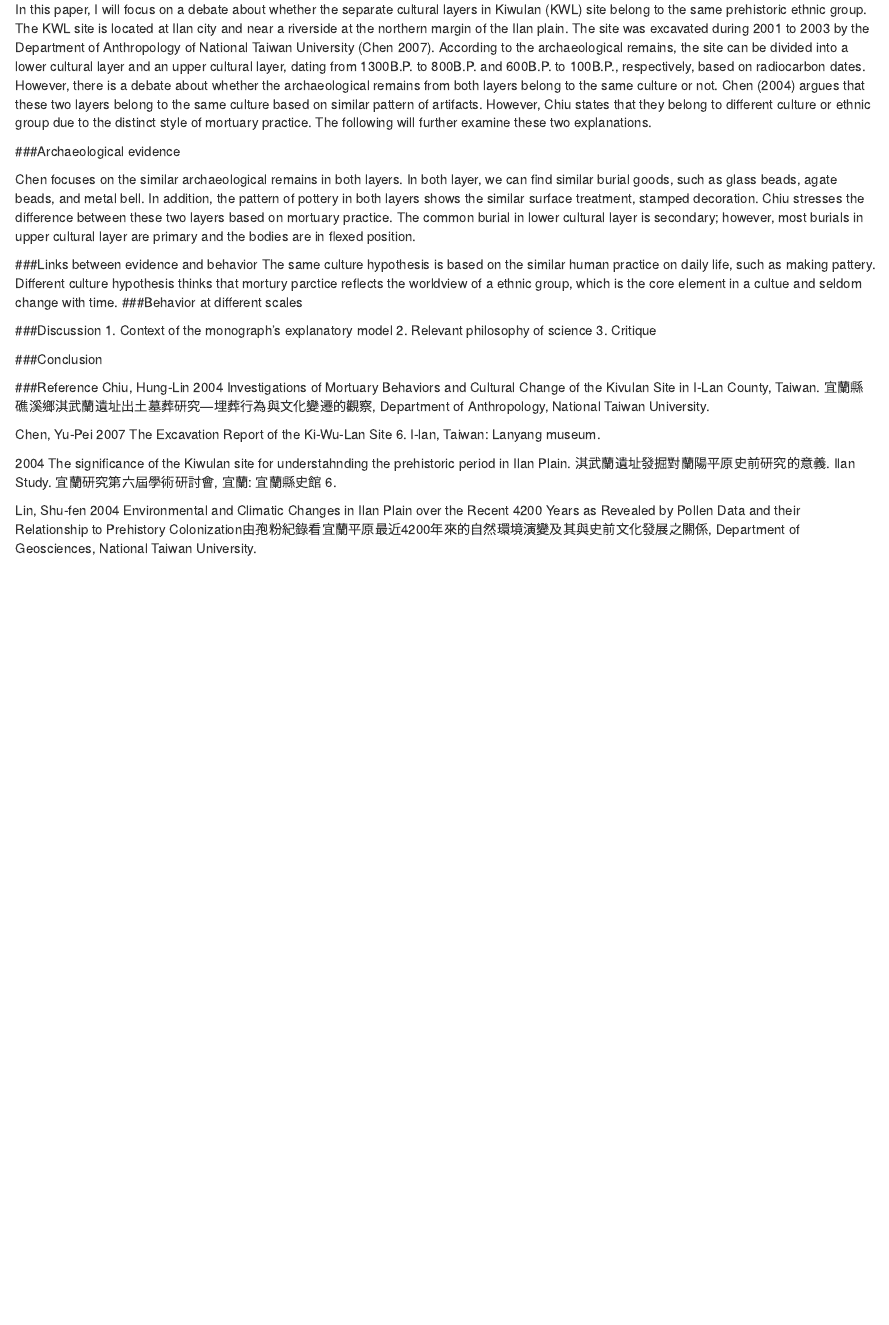
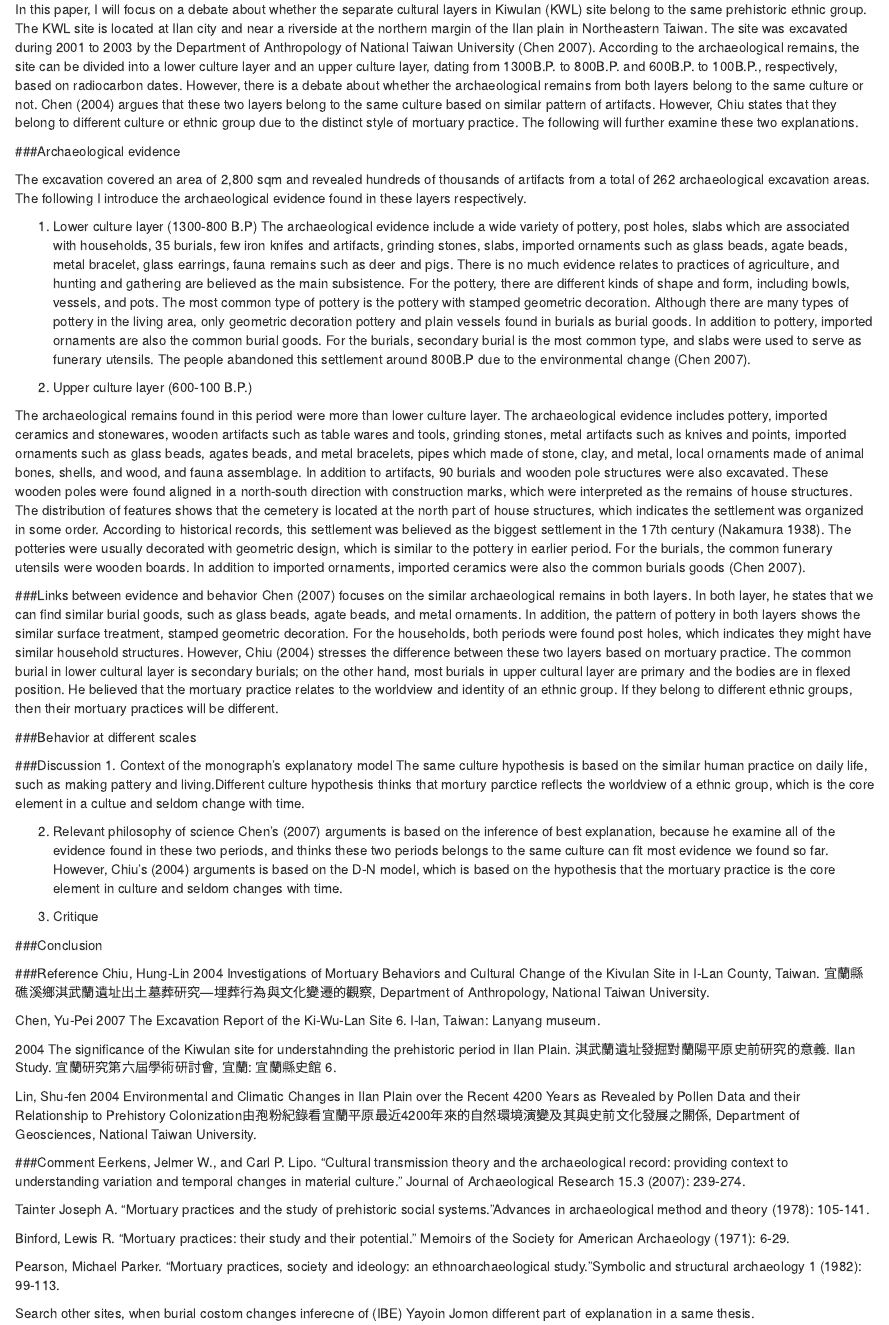
Before and after one commit to LiYingWang/509Qualitative, an R Markdown document (Qualitative_paper.Rmd): the page in a window 1100 px wide, from 100 px down. Rendered offline with R 4.5, knitr and Pandoc, with nearby package versions.

Commit message:
more sentences

````diff
--- a/Qualitative_paper.Rmd
+++ b/Qualitative_paper.Rmd
@@ -5,21 +5,34 @@ output: html_document
 
 ###Introduction
 
-In this paper, I will focus on a debate about whether the separate cultural layers in Kiwulan (KWL) site belong to the same prehistoric ethnic group. The KWL site is located at Ilan city and near a riverside at the northern margin of the Ilan plain. The site was excavated during 2001 to 2003 by the Department of Anthropology of National Taiwan University (Chen 2007). According to the archaeological remains, the site can be divided into a lower cultural layer and an upper cultural layer, dating from 1300B.P. to 800B.P. and 600B.P. to 100B.P., respectively, based on radiocarbon dates. However, there is a debate about whether the archaeological remains from both layers belong to the same culture or not. Chen (2004) argues that these two layers belong to the same culture based on similar pattern of artifacts. However, Chiu states that they belong to different culture or ethnic group due to the distinct style of mortuary practice. The following will further examine these two explanations.
+In this paper, I will focus on a debate about whether the separate cultural layers in Kiwulan (KWL) site belong to the same prehistoric ethnic group. The KWL site is located at Ilan city and near a riverside at the northern margin of the Ilan plain in Northeastern Taiwan. The site was excavated during 2001 to 2003 by the Department of Anthropology of National Taiwan University (Chen 2007). According to the archaeological remains, the site can be divided into a lower culture layer and an upper culture layer, dating from 1300B.P. to 800B.P. and 600B.P. to 100B.P., respectively, based on radiocarbon dates. However, there is a debate about whether the archaeological remains from both layers belong to the same culture or not. Chen (2004) argues that these two layers belong to the same culture based on similar pattern of artifacts. However, Chiu states that they belong to different culture or ethnic group due to the distinct style of mortuary practice. The following will further examine these two explanations.
 
 ###Archaeological evidence
 
-Chen focuses on the similar archaeological remains in both layers. In both layer, we can find similar burial goods, such as glass beads, agate beads, and metal bell. In addition, the pattern of pottery in both layers shows the similar surface treatment, stamped decoration.
-Chiu stresses the difference between these two layers based on mortuary practice. The common burial in lower cultural layer is secondary; however, most burials in upper cultural layer are primary and the bodies are in flexed position.
+The excavation covered an area of 2,800 sqm and revealed hundreds of thousands of artifacts from a total of 262 archaeological excavation areas. The following I introduce the archaeological evidence found in these layers respectively.
+
+1. Lower culture layer (1300-800 B.P)
+The archaeological evidence include a wide variety of pottery, post holes, slabs which are associated with households, 35 burials, few iron knifes and artifacts, grinding stones, slabs, imported ornaments such as glass beads, agate beads, metal bracelet, glass earrings, fauna remains such as deer and pigs. There is no much evidence relates to practices of agriculture, and hunting and gathering are believed as the main subsistence.
+For the pottery, there are different kinds of shape and form, including bowls, vessels, and pots. The most common type of pottery is the pottery with stamped geometric decoration.  Although there are many types of pottery in the living area, only geometric decoration pottery and plain vessels found in burials as burial goods. In addition to pottery, imported ornaments are also the common burial goods. For the burials, secondary burial is the most common type, and slabs were used to serve as funerary utensils.  The people abandoned this settlement around 800B.P due to the environmental change (Chen 2007).
+
+2. Upper culture layer (600-100 B.P.)
+
+The archaeological remains found in this period were more than lower culture layer. The archaeological evidence includes pottery, imported ceramics and stonewares, wooden artifacts such as table wares and tools, grinding stones, metal artifacts such as knives and points, imported ornaments such as glass beads, agates beads, and metal bracelets, pipes which made of stone, clay, and metal, local ornaments made of animal bones, shells, and wood, and fauna assemblage. In addition to artifacts, 90 burials and wooden pole structures were also excavated. These wooden poles were found aligned in a north-south direction with construction marks, which were interpreted as the remains of house structures.
+The distribution of features shows that the cemetery is located at the north part of house structures, which indicates the settlement was organized in some order. According to historical records, this settlement was believed as the biggest settlement in the 17th century (Nakamura 1938). The potteries were usually decorated with geometric design, which is similar to the pottery in earlier period. For the burials, the common funerary utensils were wooden boards. In addition to imported ornaments, imported ceramics were also the common burials goods (Chen 2007).
 
 ###Links between evidence and behavior
-The same culture hypothesis is based on the similar human practice on daily life, such as making pattery.
-Different culture hypothesis thinks that mortury parctice reflects the worldview of a ethnic group, which is the core element in a cultue and seldom change with time.
+Chen (2007) focuses on the similar archaeological remains in both layers. In both layer, he states that we can find similar burial goods, such as glass beads, agate beads, and metal ornaments. In addition, the pattern of pottery in both layers shows the similar surface treatment, stamped geometric decoration. For the households, both periods were found post holes, which indicates they might have similar household structures.
+However, Chiu (2004) stresses the difference between these two layers based on mortuary practice. The common burial in lower cultural layer is secondary burials; on the other hand, most burials in upper cultural layer are primary and the bodies are in flexed position. He believed that the mortuary practice relates to the worldview and identity of an ethnic group. If they belong to different ethnic groups, then their mortuary practices will be different.
+
 ###Behavior at different scales
 
 ###Discussion
 1. Context of the monograph’s explanatory model
+The same culture hypothesis is based on the similar human practice on daily life, such as making pattery and living.Different culture hypothesis thinks that mortury parctice reflects the worldview of a ethnic group, which is the core element in a cultue and seldom change with time.
+
 2. Relevant philosophy of science
+Chen's (2007) arguments is based on the inference of best explanation, because he examine all of the evidence found in these two periods, and thinks these two periods belongs to the same culture can fit most evidence we found so far. However, Chiu’s (2004) arguments is based on the D-N model, which is based on the hypothesis that the mortuary practice is the core element in culture and seldom changes with time.
+
 3. Critique
 
 ###Conclusion
@@ -36,6 +49,20 @@ Chen, Yu-Pei
 Lin, Shu-fen
 2004 Environmental and Climatic Changes in Ilan Plain over the Recent 4200 Years as Revealed by Pollen Data and their Relationship to Prehistory Colonization由孢粉紀錄看宜蘭平原最近4200年來的自然環境演變及其與史前文化發展之關係, Department of Geosciences, National Taiwan University.
 
+###Comment
+Eerkens, Jelmer W., and Carl P. Lipo. "Cultural transmission theory and the archaeological record: providing context to understanding variation and temporal changes in material culture." Journal of Archaeological Research 15.3 (2007): 239-274.
+
+Tainter Joseph A. "Mortuary practices and the study of prehistoric social systems."Advances in archaeological method and theory (1978): 105-141.
+
+Binford, Lewis R. "Mortuary practices: their study and their potential." Memoirs of the Society for American Archaeology (1971): 6-29.
+
+Pearson, Michael Parker. "Mortuary practices, society and ideology: an ethnoarchaeological study."Symbolic and structural archaeology 1 (1982): 99-113.
+
+
+Search other sites, when burial costom changes
+inferecne of (IBE)
+Yayoin Jomon
+different part of explanation in a same thesis.
 
 ```{r, echo=FALSE}
 #Note that the `echo = FALSE` parameter was added to the code chunk to prevent printing of the R code that generated the plot.
````
Also changed, not shown: Qualitative_paper.html (added), 3 other files.
